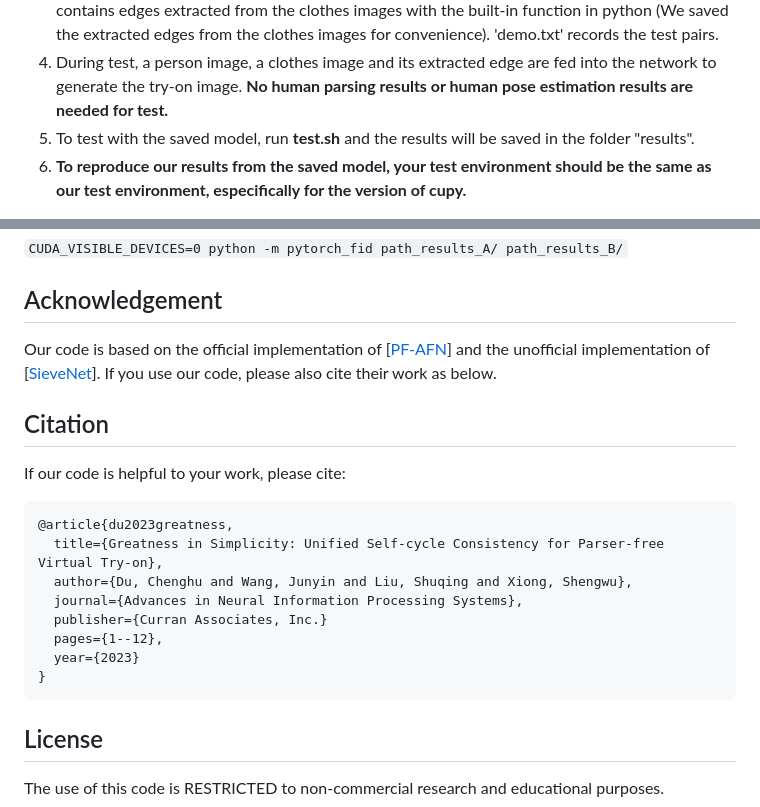
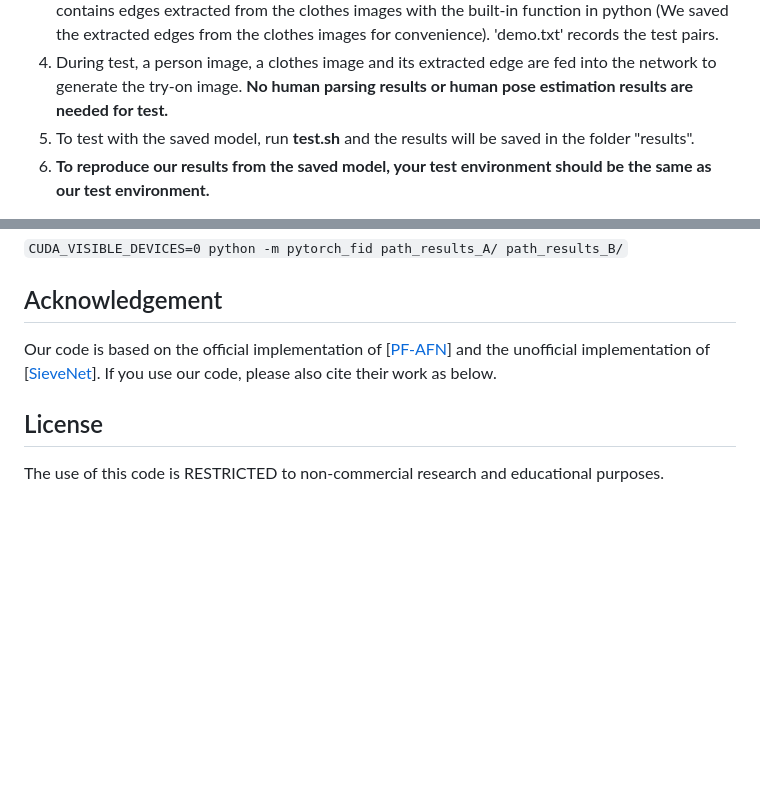
Before and after one commit to du-chenghu/USC-PFN, a Markdown page: README.md, 2 parts joined by grey strips. Drawn GitHub-style; blank space fills up the shorter version.

````diff
--- a/README.md
+++ b/README.md
@@ -90,5 +106,5 @@ The pursuit of an efficient lifestyle has been stimulating the development of im
 3. The "dataset" folder contains the demo images for test, where the "test_img" folder contains the person images, the "test_clothes" folder contains the clothes images, and the "test_edge" folder contains edges extracted from the clothes images with the built-in function in python (We saved the extracted edges from the clothes images for convenience). 'demo.txt' records the test pairs.
 4. During test, a person image, a clothes image and its extracted edge are fed into the network to generate the try-on image. **No human parsing results or human pose estimation results are needed for test.**
 5. To test with the saved model, run **test.sh** and the results will be saved in the folder "results".
-6. **To reproduce our results from the saved model, your test environment should be the same as our test environment, especifically for the version of cupy.**
+6. **To reproduce our results from the saved model, your test environment should be the same as our test environment.**
 
@@ -121,19 +134,5 @@ The results for computing SSIM is **same-clothes reconstructed results** (paired
 ## Acknowledgement
 Our code is based on the official implementation of [[PF-AFN](https://github.com/geyuying/PF-AFN)] and the unofficial implementation of [[SieveNet](https://github.com/levindabhi/SieveNet)]. If you use our code, please also cite their work as below.
 
-
-## Citation
-If our code is helpful to your work, please cite:
-```bibtex
-@article{du2023greatness,
-  title={Greatness in Simplicity: Unified Self-cycle Consistency for Parser-free Virtual Try-on},
-  author={Du, Chenghu and Wang, Junyin and Liu, Shuqing and Xiong, Shengwu},
-  journal={Advances in Neural Information Processing Systems},
-  publisher={Curran Associates, Inc.}
-  pages={1--12},
-  year={2023}
-}
-```
-
 ## License
 The use of this code is RESTRICTED to non-commercial research and educational purposes.
````
Also changed, not shown: other parts of README.md (+32 -19 lines).
